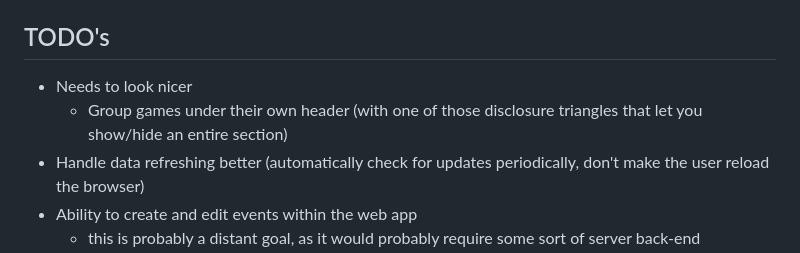
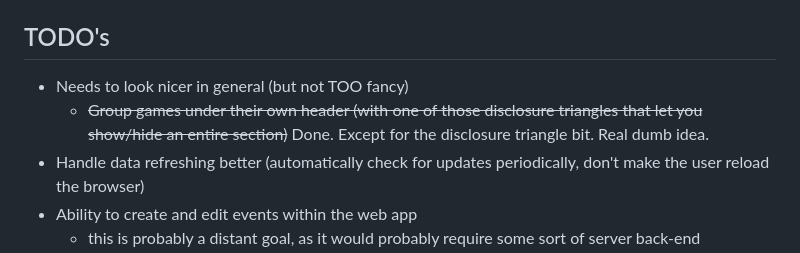
Before and after one commit to felixalexandercarao/TimeLord, a Markdown page: README.md, the part around the change. GitHub-like rendering.

```diff
--- a/README.md
+++ b/README.md
@@ -52,8 +52,8 @@ Your event counter should now be accessible at `https://yourusername.github.io/T
 
 ## TODO's
 
-- Needs to look nicer
-  - Group games under their own header (with one of those disclosure triangles that let you show/hide an entire section)
+- Needs to look nicer in general (but not TOO fancy)
+  - ~~Group games under their own header (with one of those disclosure triangles that let you show/hide an entire section)~~  Done. Except for the disclosure triangle bit. Real dumb idea.
 - Handle data refreshing better (automatically check for updates periodically, don't make the user reload the browser)
 - Ability to create and edit events within the web app
   - this is probably a distant goal, as it would probably require some sort of server back-end
```
